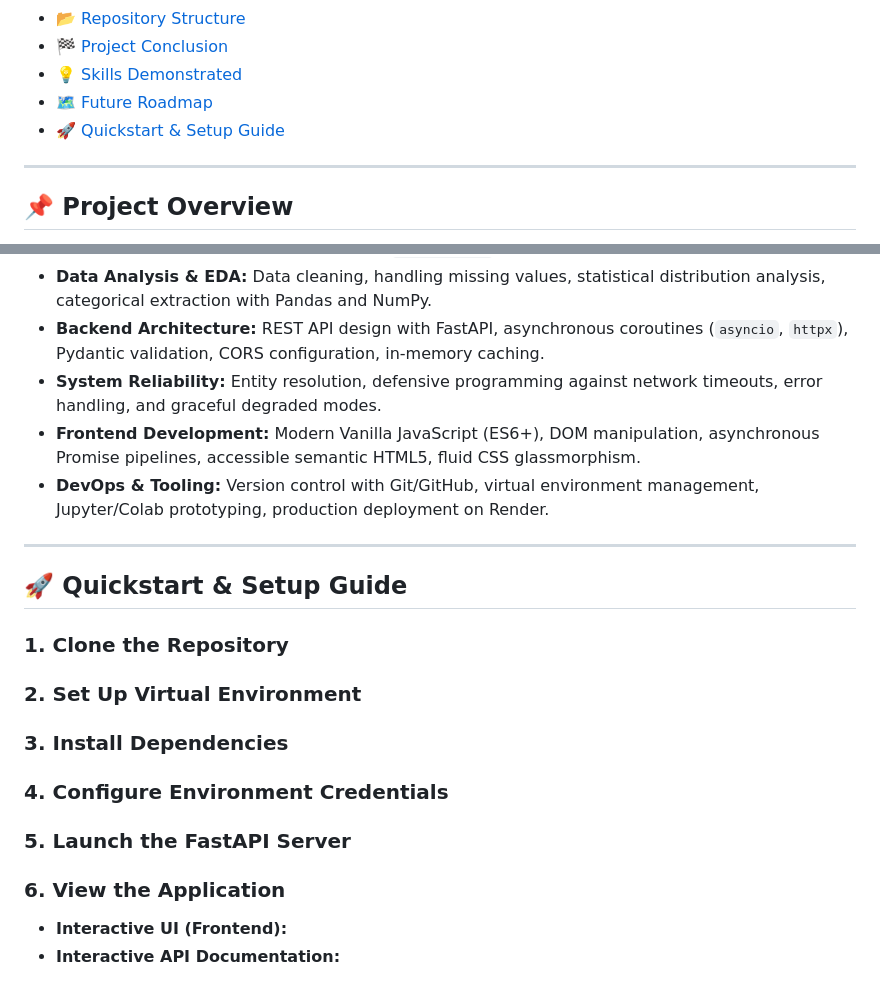
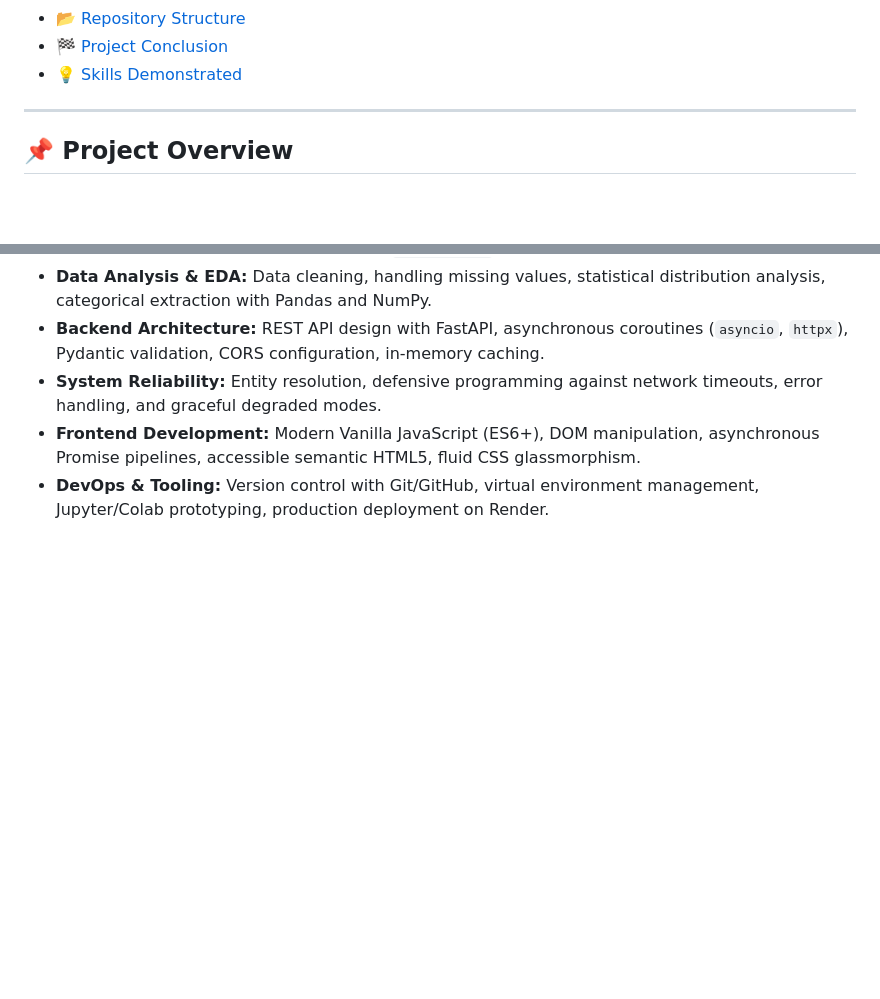
Before and after one commit to AnuragRS-1405/Movie_Recommendation_System, a Markdown page: README.md, 2 parts joined by grey strips. GitHub-like rendering; blank space fills up the shorter version.

Commit message:
Update README.md
Made changes in the recommendations section of the README.md

```diff
--- a/README.md
+++ b/README.md
@@ -34,8 +34,6 @@
 - [📂 Repository Structure](#-repository-structure)
 - [🏁 Project Conclusion](#-project-conclusion)
 - [💡 Skills Demonstrated](#-skills-demonstrated)
-- [🗺️ Future Roadmap](#-future-roadmap)
-- [🚀 Quickstart & Setup Guide](#-quickstart--setup-guide)
 
 ---
 
@@ -322,16 +320,3 @@ The **CineMatch Hybrid Recommender** successfully bridges the gap between theore
 - **System Reliability:** Entity resolution, defensive programming against network timeouts, error handling, and graceful degraded modes.
 - **Frontend Development:** Modern Vanilla JavaScript (ES6+), DOM manipulation, asynchronous Promise pipelines, accessible semantic HTML5, fluid CSS glassmorphism.
 - **DevOps & Tooling:** Version control with Git/GitHub, virtual environment management, Jupyter/Colab prototyping, production deployment on Render.
-
----
-
-## 🚀 Quickstart & Setup Guide
-
-### 1. Clone the Repository
-### 2. Set Up Virtual Environment
-### 3. Install Dependencies
-### 4. Configure Environment Credentials
-### 5. Launch the FastAPI Server
-### 6. View the Application
-- **Interactive UI (Frontend):**
-- **Interactive API Documentation:**
```
